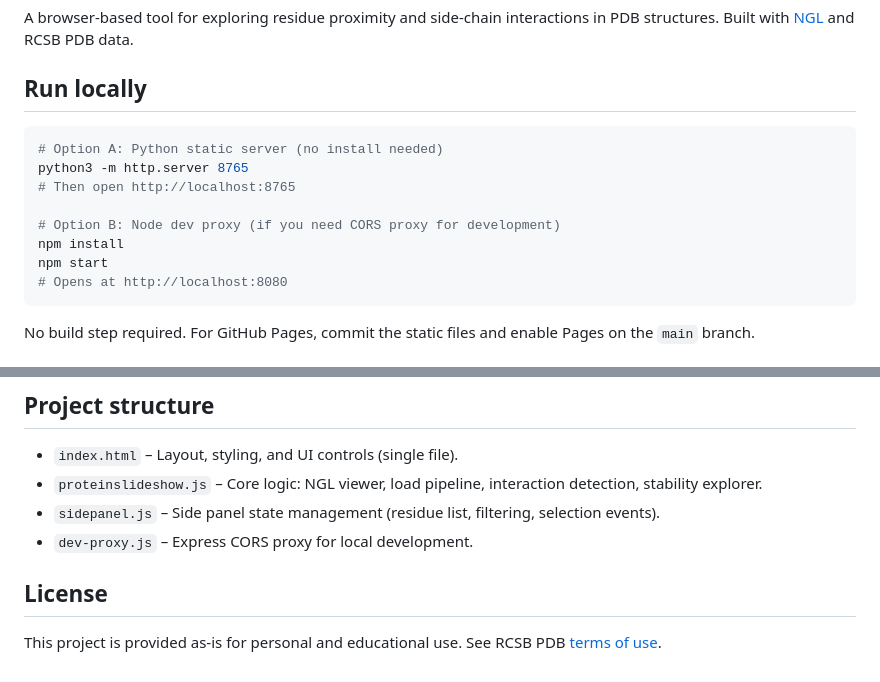
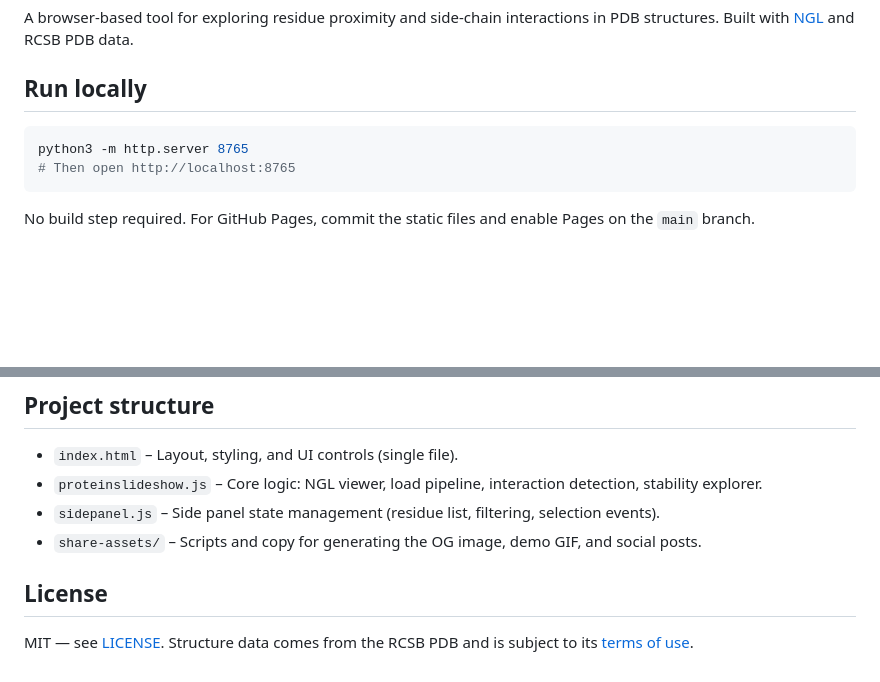
Before and after one commit to cfiorelli/proteinslideshow, a Markdown page: README.md, 2 parts joined by grey strips. GitHub-like rendering; blank space fills up the shorter version.

Commit message:
README: drop dev-proxy option, declare MIT license, list share-assets/

````diff
--- a/README.md
+++ b/README.md
@@ -5,14 +5,8 @@ A browser-based tool for exploring residue proximity and side-chain interactions
 ## Run locally
 
 ```bash
-# Option A: Python static server (no install needed)
 python3 -m http.server 8765
 # Then open http://localhost:8765
-
-# Option B: Node dev proxy (if you need CORS proxy for development)
-npm install
-npm start
-# Opens at http://localhost:8080
 ```
 
 No build step required. For GitHub Pages, commit the static files and enable Pages on the `main` branch.
@@ -67,8 +61,8 @@ No build step required. For GitHub Pages, commit the static files and enable Pag
 - `index.html` – Layout, styling, and UI controls (single file).
 - `proteinslideshow.js` – Core logic: NGL viewer, load pipeline, interaction detection, stability explorer.
 - `sidepanel.js` – Side panel state management (residue list, filtering, selection events).
-- `dev-proxy.js` – Express CORS proxy for local development.
+- `share-assets/` – Scripts and copy for generating the OG image, demo GIF, and social posts.
 
 ## License
 
-This project is provided as-is for personal and educational use. See RCSB PDB [terms of use](https://www.rcsb.org/pages/policies).
+MIT — see [LICENSE](LICENSE). Structure data comes from the RCSB PDB and is subject to its [terms of use](https://www.rcsb.org/pages/policies).
````
